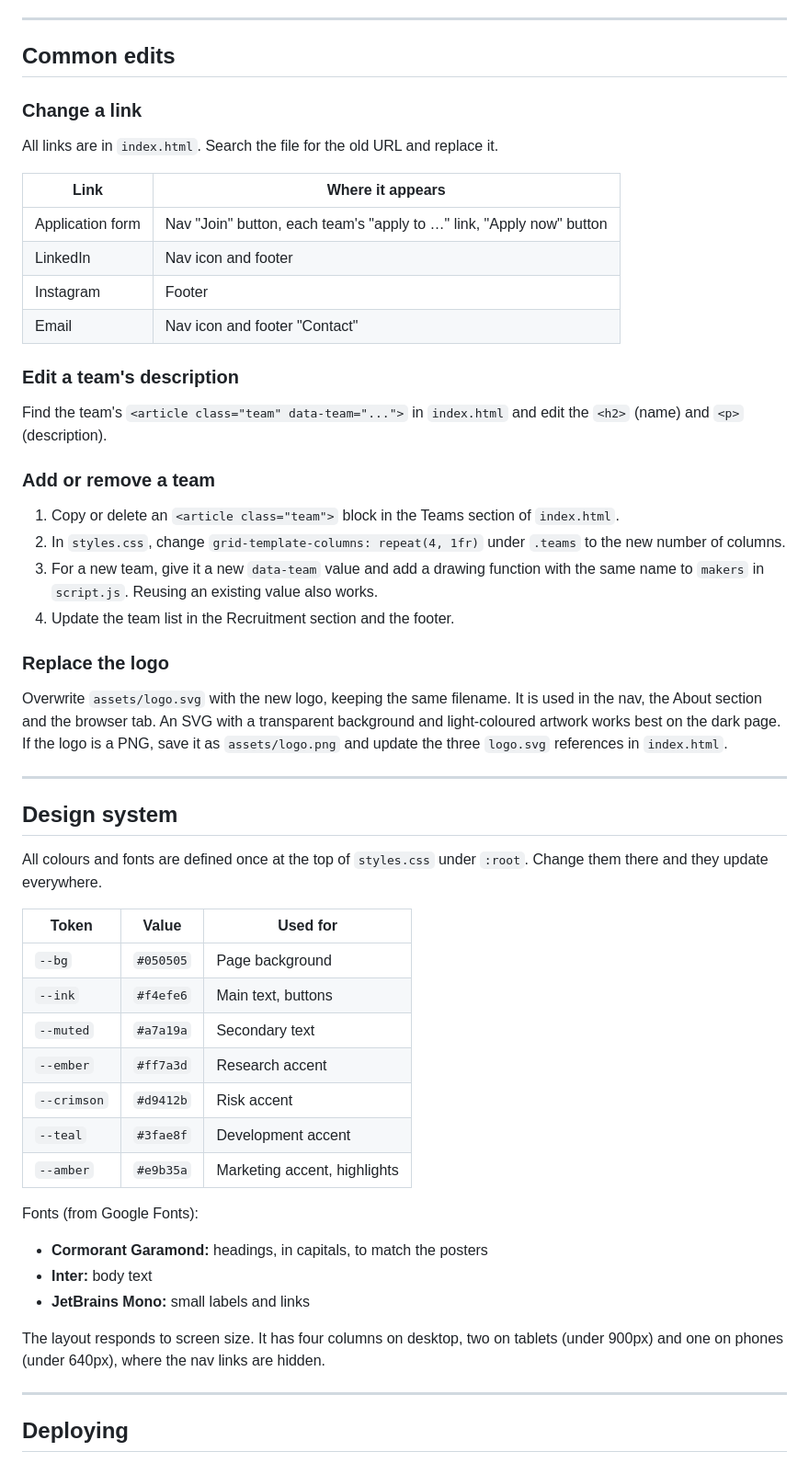
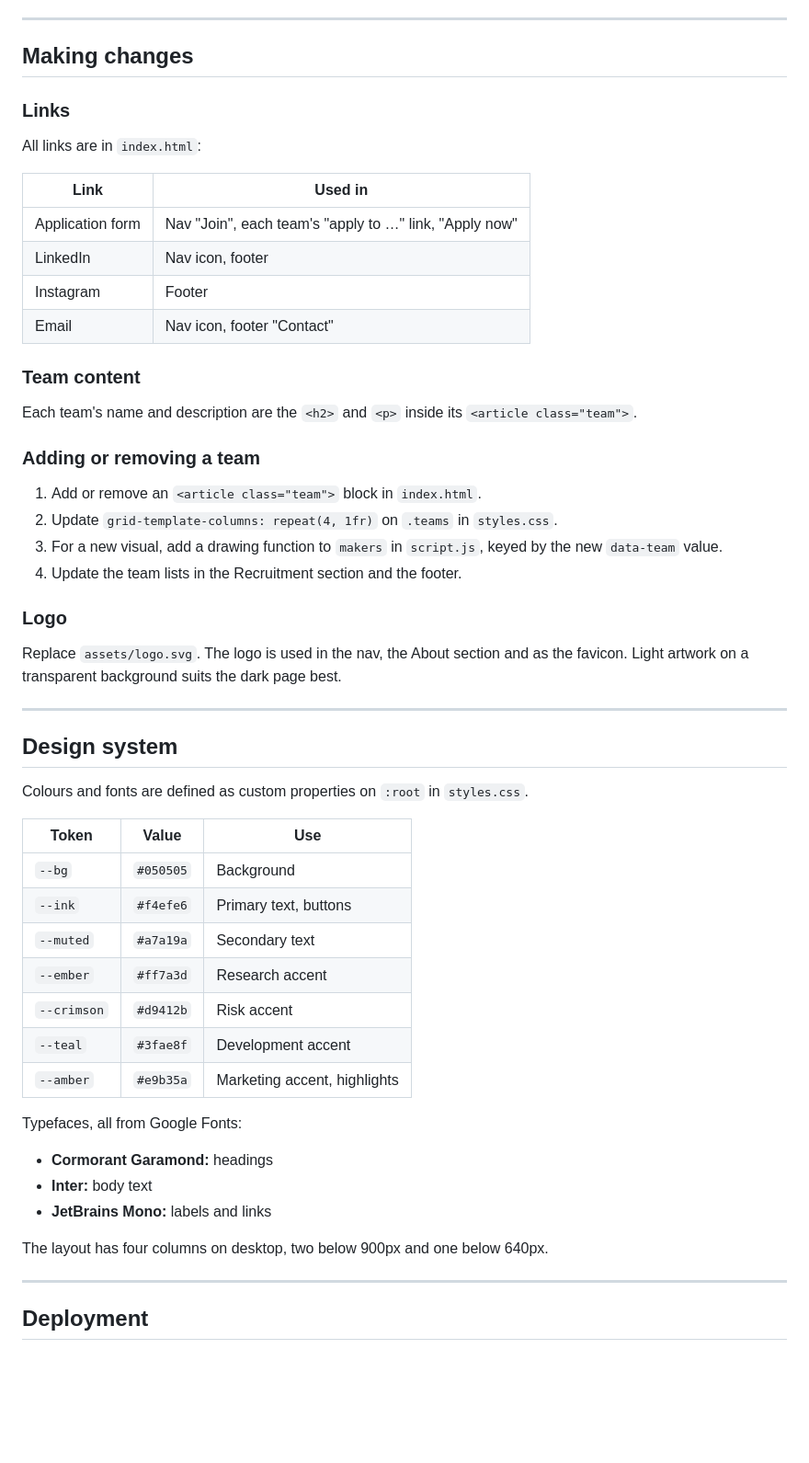
Before and after one commit to tanwarsomya/QuantClubWebsite, a Markdown page: README.md, the part around one of its changes. Shown at 92% size. Rendered like a GitHub page; blank space fills up the shorter version.

```diff
--- a/README.md
+++ b/README.md
@@ -78,59 +69,59 @@ Each function takes `(ctx, width, height)` and returns a `draw()` function that
 
 ---
 
-## Common edits
+## Making changes
 
-### Change a link
+### Links
 
-All links are in `index.html`. Search the file for the old URL and replace it.
+All links are in `index.html`:
 
-| Link               | Where it appears                                              |
-| ------------------ | ------------------------------------------------------------- |
-| Application form   | Nav "Join" button, each team's "apply to …" link, "Apply now" button |
-| LinkedIn           | Nav icon and footer                                           |
-| Instagram          | Footer                                                        |
-| Email              | Nav icon and footer "Contact"                                 |
+| Link             | Used in                                                      |
+| ---------------- | ------------------------------------------------------------ |
+| Application form | Nav "Join", each team's "apply to …" link, "Apply now"       |
+| LinkedIn         | Nav icon, footer                                             |
+| Instagram        | Footer                                                       |
+| Email            | Nav icon, footer "Contact"                                   |
 
-### Edit a team's description
+### Team content
 
-Find the team's `<article class="team" data-team="...">` in `index.html` and edit the `<h2>` (name) and `<p>` (description).
+Each team's name and description are the `<h2>` and `<p>` inside its `<article class="team">`.
 
-### Add or remove a team
+### Adding or removing a team
 
-1. Copy or delete an `<article class="team">` block in the Teams section of `index.html`.
-2. In `styles.css`, change `grid-template-columns: repeat(4, 1fr)` under `.teams` to the new number of columns.
-3. For a new team, give it a new `data-team` value and add a drawing function with the same name to `makers` in `script.js`. Reusing an existing value also works.
-4. Update the team list in the Recruitment section and the footer.
+1. Add or remove an `<article class="team">` block in `index.html`.
+2. Update `grid-template-columns: repeat(4, 1fr)` on `.teams` in `styles.css`.
+3. For a new visual, add a drawing function to `makers` in `script.js`, keyed by the new `data-team` value.
+4. Update the team lists in the Recruitment section and the footer.
 
-### Replace the logo
+### Logo
 
-Overwrite `assets/logo.svg` with the new logo, keeping the same filename. It is used in the nav, the About section and the browser tab. An SVG with a transparent background and light-coloured artwork works best on the dark page. If the logo is a PNG, save it as `assets/logo.png` and update the three `logo.svg` references in `index.html`.
+Replace `assets/logo.svg`. The logo is used in the nav, the About section and as the favicon. Light artwork on a transparent background suits the dark page best.
 
 ---
 
 ## Design system
 
-All colours and fonts are defined once at the top of `styles.css` under `:root`. Change them there and they update everywhere.
+Colours and fonts are defined as custom properties on `:root` in `styles.css`.
 
-| Token        | Value     | Used for                              |
-| ------------ | --------- | ------------------------------------- |
-| `--bg`       | `#050505` | Page background                       |
-| `--ink`      | `#f4efe6` | Main text, buttons                    |
-| `--muted`    | `#a7a19a` | Secondary text                        |
-| `--ember`    | `#ff7a3d` | Research accent                       |
-| `--crimson`  | `#d9412b` | Risk accent                           |
-| `--teal`     | `#3fae8f` | Development accent                    |
-| `--amber`    | `#e9b35a` | Marketing accent, highlights          |
+| Token       | Value     | Use                          |
+| ----------- | --------- | ---------------------------- |
+| `--bg`      | `#050505` | Background                   |
+| `--ink`     | `#f4efe6` | Primary text, buttons        |
+| `--muted`   | `#a7a19a` | Secondary text               |
+| `--ember`   | `#ff7a3d` | Research accent              |
+| `--crimson` | `#d9412b` | Risk accent                  |
+| `--teal`    | `#3fae8f` | Development accent           |
+| `--amber`   | `#e9b35a` | Marketing accent, highlights |
 
-Fonts (from Google Fonts):
+Typefaces, all from Google Fonts:
 
-- **Cormorant Garamond:** headings, in capitals, to match the posters
+- **Cormorant Garamond:** headings
 - **Inter:** body text
-- **JetBrains Mono:** small labels and links
+- **JetBrains Mono:** labels and links
 
-The layout responds to screen size. It has four columns on desktop, two on tablets (under 900px) and one on phones (under 640px), where the nav links are hidden.
+The layout has four columns on desktop, two below 900px and one below 640px.
 
 ---
 
-## Deploying
+## Deployment
 
```
Also changed, not shown: other parts of README.md (+33 -62 lines).
